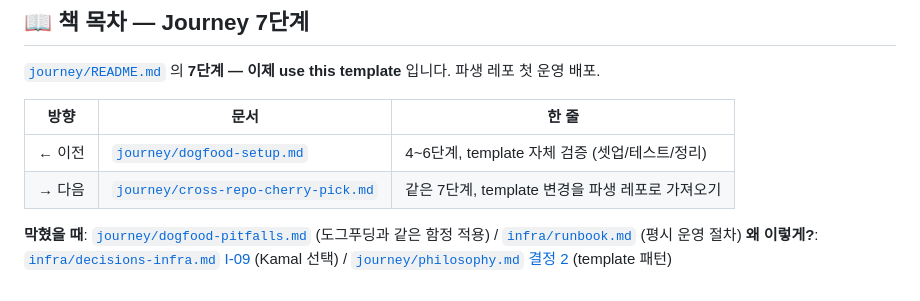
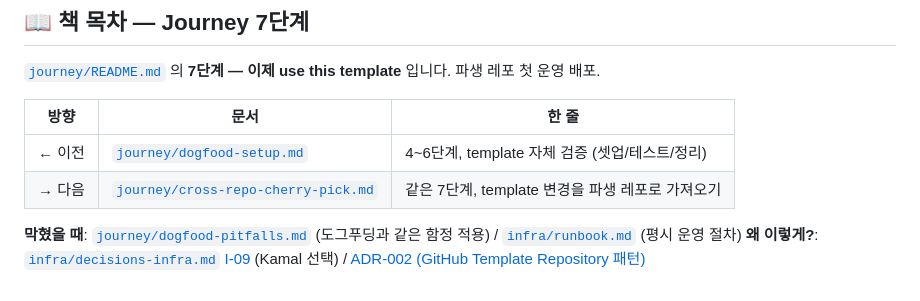
Before and after one commit to storkspear/spring-backend-template-docs-viewer, a Markdown page: docs/journey/deployment.md, the part around the change. GitHub-like rendering.

```diff
--- a/docs/journey/deployment.md
+++ b/docs/journey/deployment.md
@@ -265,4 +265,4 @@ curl -I https://log.<도메인>                                   # 302 (CF Acce
 | → 다음 | [`journey/cross-repo-cherry-pick.md`](./cross-repo-cherry-pick.md) | 같은 7단계, template 변경을 파생 레포로 가져오기 |
 
 **막혔을 때**: [`journey/dogfood-pitfalls.md`](../journey/dogfood-pitfalls.md) (도그푸딩과 같은 함정 적용) / [`infra/runbook.md`](../infra/runbook.md) (평시 운영 절차)
-**왜 이렇게?**: [`infra/decisions-infra.md` I-09](../infra/decisions-infra.md) (Kamal 선택) / [`journey/philosophy.md` 결정 2](./philosophy.md) (template 패턴)
+**왜 이렇게?**: [`infra/decisions-infra.md` I-09](../infra/decisions-infra.md) (Kamal 선택) / [ADR-002 (GitHub Template Repository 패턴)](./philosophy/adr-002-use-this-template.md)
```
Also changed, not shown: docs/journey/cross-repo-cherry-pick.md (+5 -4 lines), docs/journey/social-auth-setup.md (+1 -1 lines).
